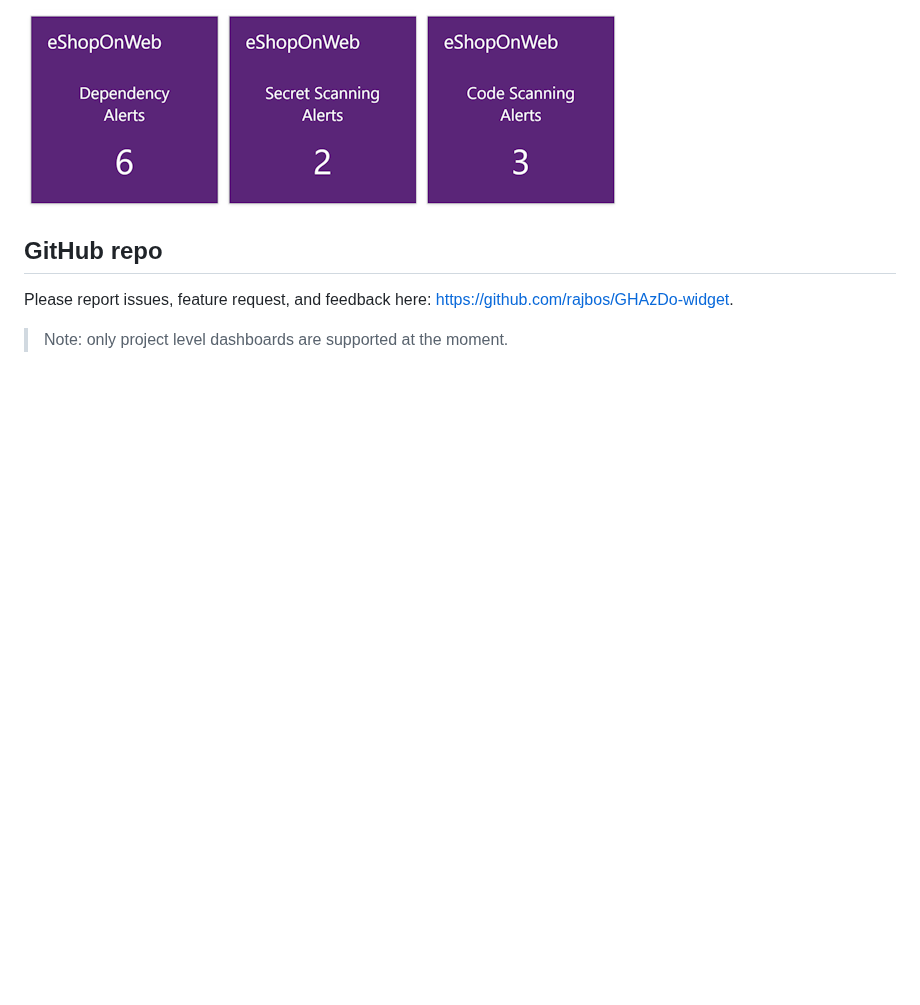
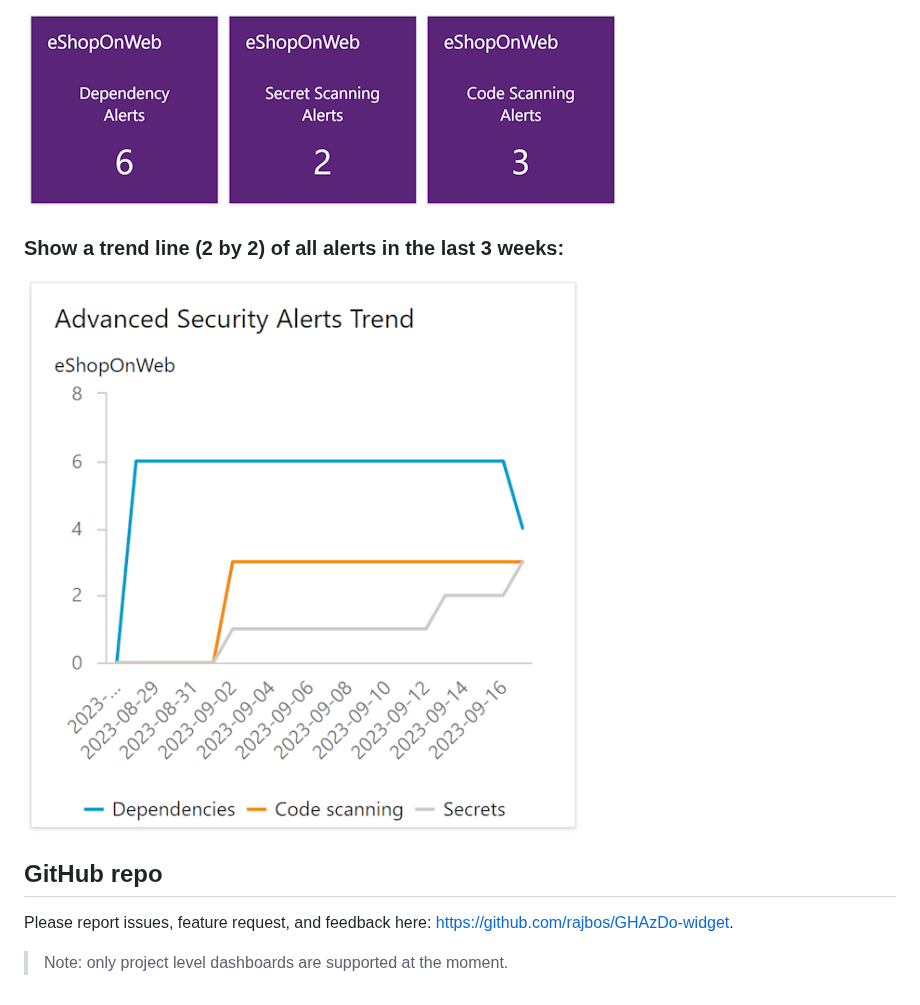
Before and after one commit to rajbos/GHAzDo-widget, a Markdown page: overview.md, the part around the change. Drawn GitHub-style; pictures changed too: img/example_chart_2x2.png (added); blank space fills up the shorter version.

Commit message:
Add first working draft of the chart extension

```diff
--- a/overview.md
+++ b/overview.md
@@ -10,6 +10,9 @@ Install from the marketplace: https://marketplace.visualstudio.com/items?itemNam
 ### Split it into three separate widgets (1 by 1) with just the single value you scan for:
 ![Screenshot of the widget in 1 by 1 showing the repository name and the alert count for dependencies, secrets, and code scanning](/img/example_1x1.png)
 
+### Show a trend line (2 by 2) of all alerts in the last 3 weeks:
+![Screenshot of the chart widget in 2 by 2 showing the repository name and the alert count for dependencies, secrets, and code scanning](/img/example_chart_2x2.png)
+
 ## GitHub repo
 Please report issues, feature request, and feedback here: https://github.com/rajbos/GHAzDo-widget.
 
```
Also changed, not shown: 4 other files.
